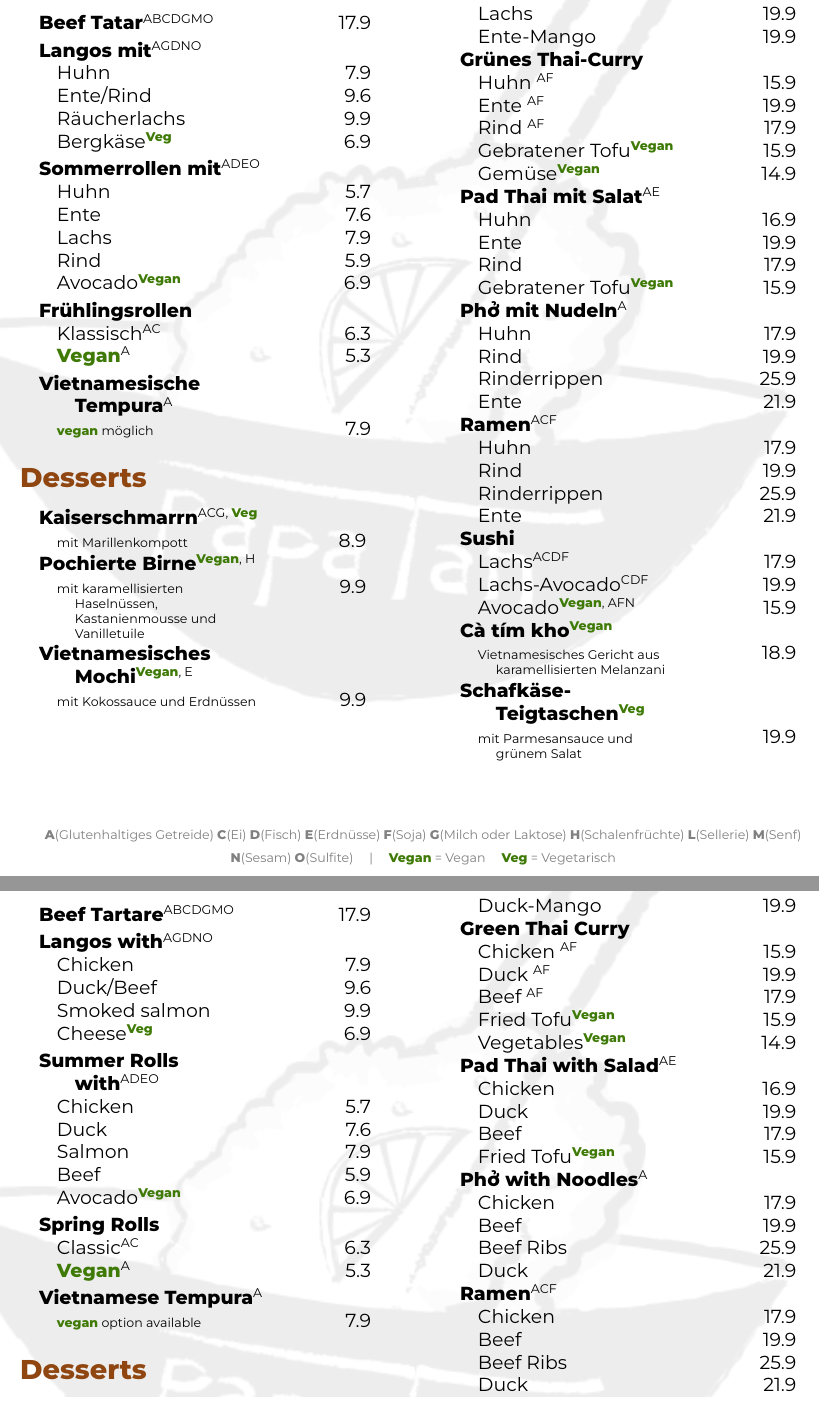
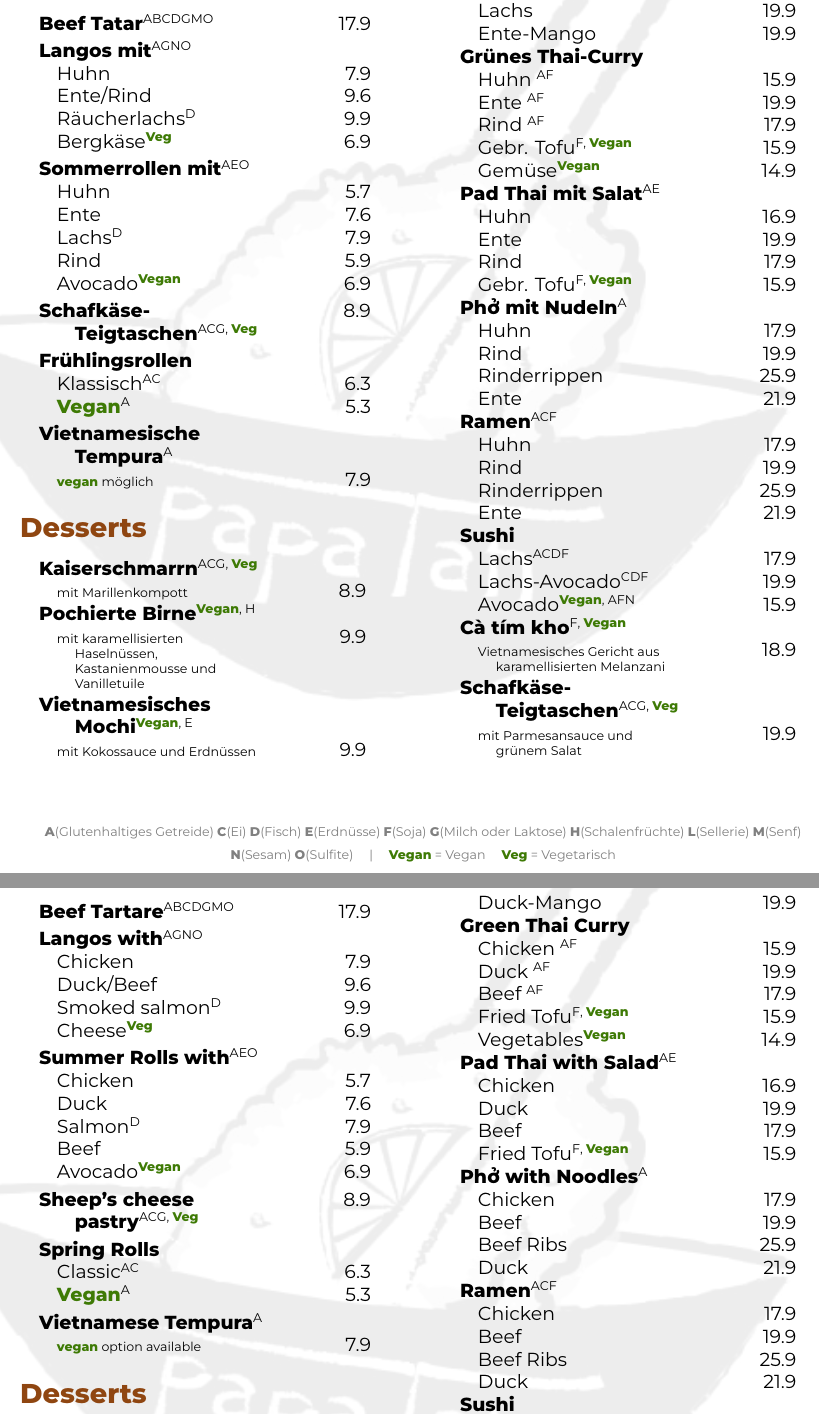
Before and after one commit to valentin-huebner/Speisekarte, a LaTeX document (main.tex): two parts of pages 1 and 2 of 4, joined at a grey line, cut so that both start at the same text. Compiled offline with XeLaTeX.

Commit message:
Kleine Korrekturen

```diff
--- a/main.tex
+++ b/main.tex
@@ -76,17 +76,18 @@
 \section*{Vorspeisen}
 \begin{tabular}{Lrr}
 \textbf{Beef Tatar}\textsuperscript{{\scriptsize ABCDGMO}} & & 17.9\vspace{0.1cm}\\
-\textbf{Langos mit}\textsuperscript{{\scriptsize AGDNO}}\\
+\textbf{Langos mit}\textsuperscript{{\scriptsize AGNO}}\\
 \hspace{0.4cm}Huhn & & 7.9\\
 \hspace{0.4cm}Ente/Rind & & 9.6\\
-\hspace{0.4cm}Räucherlachs & & 9.9\\
+\hspace{0.4cm}Räucherlachs\textsuperscript{{\scriptsize D}} & & 9.9\\
 \hspace{0.4cm}Bergkäse\textsuperscript{\vegetarisch} & & 6.9\vspace{0.1cm}\\
-\textbf{Sommerrollen mit}\textsuperscript{{\scriptsize ADEO}}\\
+\textbf{Sommerrollen mit}\textsuperscript{{\scriptsize AEO}}\\
 \hspace{0.4cm}Huhn & & 5.7\\
 \hspace{0.4cm}Ente & & 7.6\\
-\hspace{0.4cm}Lachs & & 7.9\\
+\hspace{0.4cm}Lachs\textsuperscript{{\scriptsize D}} & & 7.9\\
 \hspace{0.4cm}Rind & & 5.9\\
 \hspace{0.4cm}Avocado\textsuperscript{{\scriptsize \vegan}} & & 6.9\vspace{0.1cm}\\
+\textbf{Schafkäse-Teigtaschen}\textsuperscript{{\scriptsize ACG, \vegetarisch}} & & 8.9\vspace{0.1cm}\\
 \textbf{Frühlingsrollen}\\
 \hspace{0.4cm}Klassisch\textsuperscript{{\scriptsize AC}} & & 6.3\\
 \hspace{0.4cm}{\color{vegan}{\textbf{Vegan}}}\textsuperscript{{\scriptsize A}} & & 5.3\vspace{0.1cm}\\
@@ -128,14 +129,14 @@
 \hspace{0.4cm}Huhn \textsuperscript{{\scriptsize AF}} & & 15.9\\
 \hspace{0.4cm}Ente \textsuperscript{{\scriptsize AF}} & & 19.9\\
 \hspace{0.4cm}Rind \textsuperscript{{\scriptsize AF}} & & 17.9\\
-\hspace{0.4cm}Gebratener Tofu\textsuperscript{\vegan} & & 15.9\\
+\hspace{0.4cm}Gebr. Tofu\textsuperscript{{\scriptsize F, \vegan}} & & 15.9\\
 \hspace{0.4cm}Gemüse\textsuperscript{\vegan} & & 14.9\\
 %\hspace{0.4cm}$\mathfrak{Katsu}$ (Chicken Schnitzel) \textsuperscript{{\scriptsize AC}} & & 19.9\vspace{0.2cm}\\
 \textbf{Pad Thai mit Salat}\textsuperscript{{\scriptsize AE}}\\
 \hspace{0.4cm}Huhn & & 16.9\\
 \hspace{0.4cm}Ente & & 19.9\\
 \hspace{0.4cm}Rind & & 17.9\\
-\hspace{0.4cm}Gebratener Tofu\textsuperscript{\vegan} & & 15.9\\
+\hspace{0.4cm}Gebr. Tofu\textsuperscript{{\scriptsize F, \vegan}} & & 15.9\\
 \textbf{Phở mit Nudeln}\textsuperscript{{\scriptsize A}}\\
 \hspace{0.4cm}Huhn & & 17.9\\
 \hspace{0.4cm}Rind & & 19.9\\
@@ -150,9 +151,9 @@
 \hspace{0.4cm}Lachs\textsuperscript{{\scriptsize ACDF}} & & 17.9\\
 \hspace{0.4cm}Lachs-Avocado\textsuperscript{{\scriptsize CDF}} & & 19.9\\
 \hspace{0.4cm}Avocado\textsuperscript{{\scriptsize \vegan, AFN }} & & 15.9\\
-\textbf{Cà tím kho}\textsuperscript{\vegan}\\
+\textbf{Cà tím kho}\textsuperscript{{\scriptsize F, \vegan}}\\
 \hspace{0.4cm}\scriptsize Vietnamesisches Gericht aus karamellisierten Melanzani & & 18.9\\
-\textbf{Schafkäse-Teigtaschen}\textsuperscript{{\scriptsize \vegetarisch}}\\
+\textbf{Schafkäse-Teigtaschen}\textsuperscript{{\scriptsize ACG, \vegetarisch}}\\
 \hspace{0.4cm}\scriptsize mit Parmesansauce und grünem Salat & & 19.9
 \end{tabular}
 
@@ -208,17 +209,18 @@
 \section*{Appetizers}
 \begin{tabular}{Lrr}
 \textbf{Beef Tartare}\textsuperscript{{\scriptsize ABCDGMO}} & & 17.9\vspace{0.1cm}\\
-\textbf{Langos with}\textsuperscript{{\scriptsize AGDNO}}\\
+\textbf{Langos with}\textsuperscript{{\scriptsize AGNO}}\\
 \hspace{0.4cm}Chicken & & 7.9\\
 \hspace{0.4cm}Duck/Beef & & 9.6\\
-\hspace{0.4cm}Smoked salmon & & 9.9\\
+\hspace{0.4cm}Smoked salmon\textsuperscript{{\scriptsize D}} & & 9.9\\
 \hspace{0.4cm}Cheese\textsuperscript{\vegetarisch} & & 6.9\vspace{0.1cm}\\
-\textbf{Summer Rolls with}\textsuperscript{{\scriptsize ADEO}}\\
+\textbf{Summer Rolls with}\textsuperscript{{\scriptsize AEO}}\\
 \hspace{0.4cm}Chicken & & 5.7\\
 \hspace{0.4cm}Duck & & 7.6\\
-\hspace{0.4cm}Salmon & & 7.9\\
+\hspace{0.4cm}Salmon\textsuperscript{{\scriptsize D}} & & 7.9\\
 \hspace{0.4cm}Beef & & 5.9\\
 \hspace{0.4cm}Avocado\textsuperscript{{\scriptsize \vegan}} & & 6.9\vspace{0.1cm}\\
+\textbf{Sheep's cheese pastry}\textsuperscript{{\scriptsize ACG, \vegetarisch}} & & 8.9\vspace{0.1cm}\\
 \textbf{Spring Rolls}\\
 \hspace{0.4cm}Classic\textsuperscript{{\scriptsize AC}} & & 6.3\\
 \hspace{0.4cm}{\color{vegan}{\textbf{Vegan}}}\textsuperscript{{\scriptsize A}} & & 5.3\vspace{0.1cm}\\
@@ -254,13 +256,13 @@
 \hspace{0.4cm}Chicken \textsuperscript{{\scriptsize AF}} & & 15.9\\
 \hspace{0.4cm}Duck \textsuperscript{{\scriptsize AF}} & & 19.9\\
 \hspace{0.4cm}Beef \textsuperscript{{\scriptsize AF}} & & 17.9\\
-\hspace{0.4cm}Fried Tofu\textsuperscript{\vegan} & & 15.9\\
+\hspace{0.4cm}Fried Tofu\textsuperscript{{\scriptsize F, \vegan}} & & 15.9\\
 \hspace{0.4cm}Vegetables\textsuperscript{\vegan} & & 14.9\\
 \textbf{Pad Thai with Salad}\textsuperscript{{\scriptsize AE}}\\
 \hspace{0.4cm}Chicken & & 16.9\\
 \hspace{0.4cm}Duck & & 19.9\\
 \hspace{0.4cm}Beef & & 17.9\\
-\hspace{0.4cm}Fried Tofu\textsuperscript{\vegan} & & 15.9\\
+\hspace{0.4cm}Fried Tofu\textsuperscript{{\scriptsize F, \vegan}} & & 15.9\\
 \textbf{Phở with Noodles}\textsuperscript{{\scriptsize A}}\\
 \hspace{0.4cm}Chicken & & 17.9\\
 \hspace{0.4cm}Beef & & 19.9\\
```
Also changed, not shown: main.tex (8 more changed lines).
